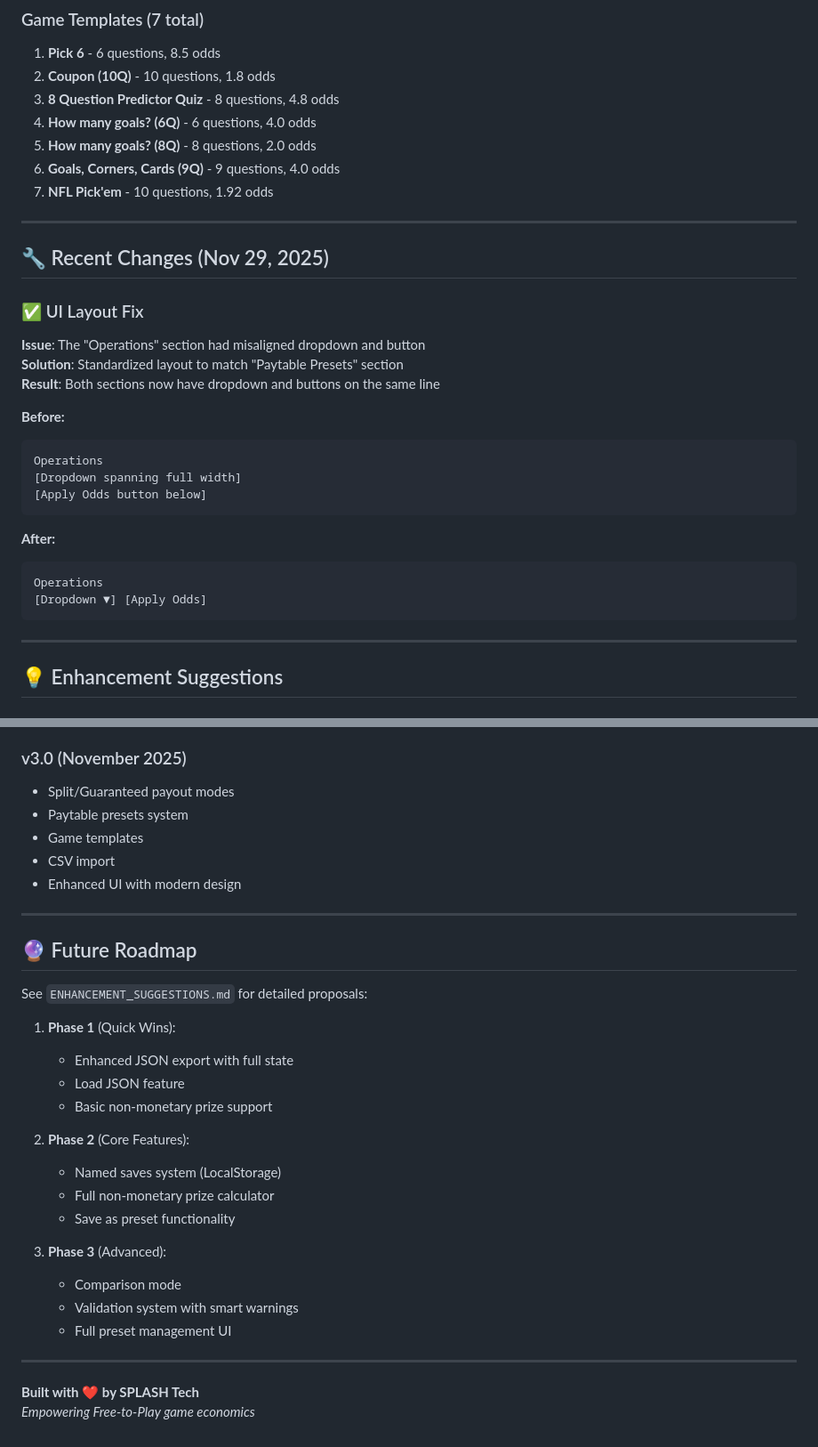
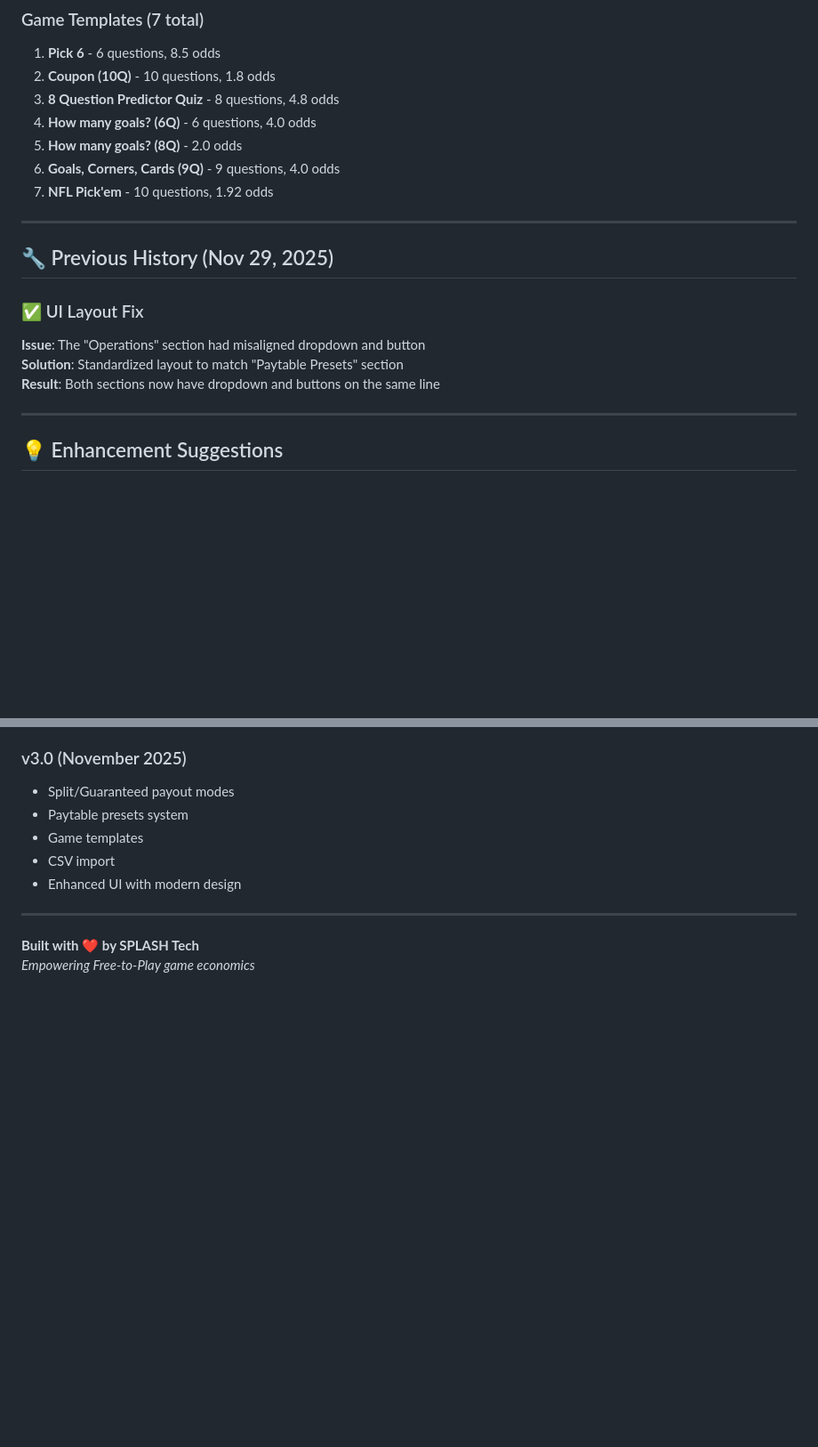
Before and after one commit to MarcBlair1981/prizing-simulator, a Markdown page: PROJECT_SUMMARY.md, 2 parts joined by grey strips. Shown at 89% size. Drawn GitHub-style; blank space fills up the shorter version.

Commit message:
Final cleanup of PROJECT_SUMMARY.md documentation

````diff
--- a/PROJECT_SUMMARY.md
+++ b/PROJECT_SUMMARY.md
@@ -96,31 +90,18 @@ prizing-simulator-29112025/
 2. **Coupon (10Q)** - 10 questions, 1.8 odds
 3. **8 Question Predictor Quiz** - 8 questions, 4.8 odds
 4. **How many goals? (6Q)** - 6 questions, 4.0 odds
-5. **How many goals? (8Q)** - 8 questions, 2.0 odds
+5. **How many goals? (8Q)** - 2.0 odds
 6. **Goals, Corners, Cards (9Q)** - 9 questions, 4.0 odds
 7. **NFL Pick'em** - 10 questions, 1.92 odds
 
 ---
 
-## 🔧 Recent Changes (Nov 29, 2025)
+## 🔧 Previous History (Nov 29, 2025)
 
 ### ✅ UI Layout Fix
 **Issue**: The "Operations" section had misaligned dropdown and button
 **Solution**: Standardized layout to match "Paytable Presets" section
 **Result**: Both sections now have dropdown and buttons on the same line
-
-**Before:**
-```
-Operations
-[Dropdown spanning full width]
-[Apply Odds button below]
-```
-
-**After:**
-```
-Operations
-[Dropdown ▼] [Apply Odds]
-```
 
 ---
 
@@ -376,26 +364,5 @@ Edit `style.css` to modify:
 
 ---
 
-## 🔮 Future Roadmap
-
-See `ENHANCEMENT_SUGGESTIONS.md` for detailed proposals:
-
-1. **Phase 1** (Quick Wins):
-   - Enhanced JSON export with full state
-   - Load JSON feature
-   - Basic non-monetary prize support
-
-2. **Phase 2** (Core Features):
-   - Named saves system (LocalStorage)
-   - Full non-monetary prize calculator
-   - Save as preset functionality
-
-3. **Phase 3** (Advanced):
-   - Comparison mode
-   - Validation system with smart warnings
-   - Full preset management UI
-
----
-
 **Built with ❤️ by SPLASH Tech**
 *Empowering Free-to-Play game economics*
````
Also changed, not shown: other parts of PROJECT_SUMMARY.md (+25 -24 lines).
